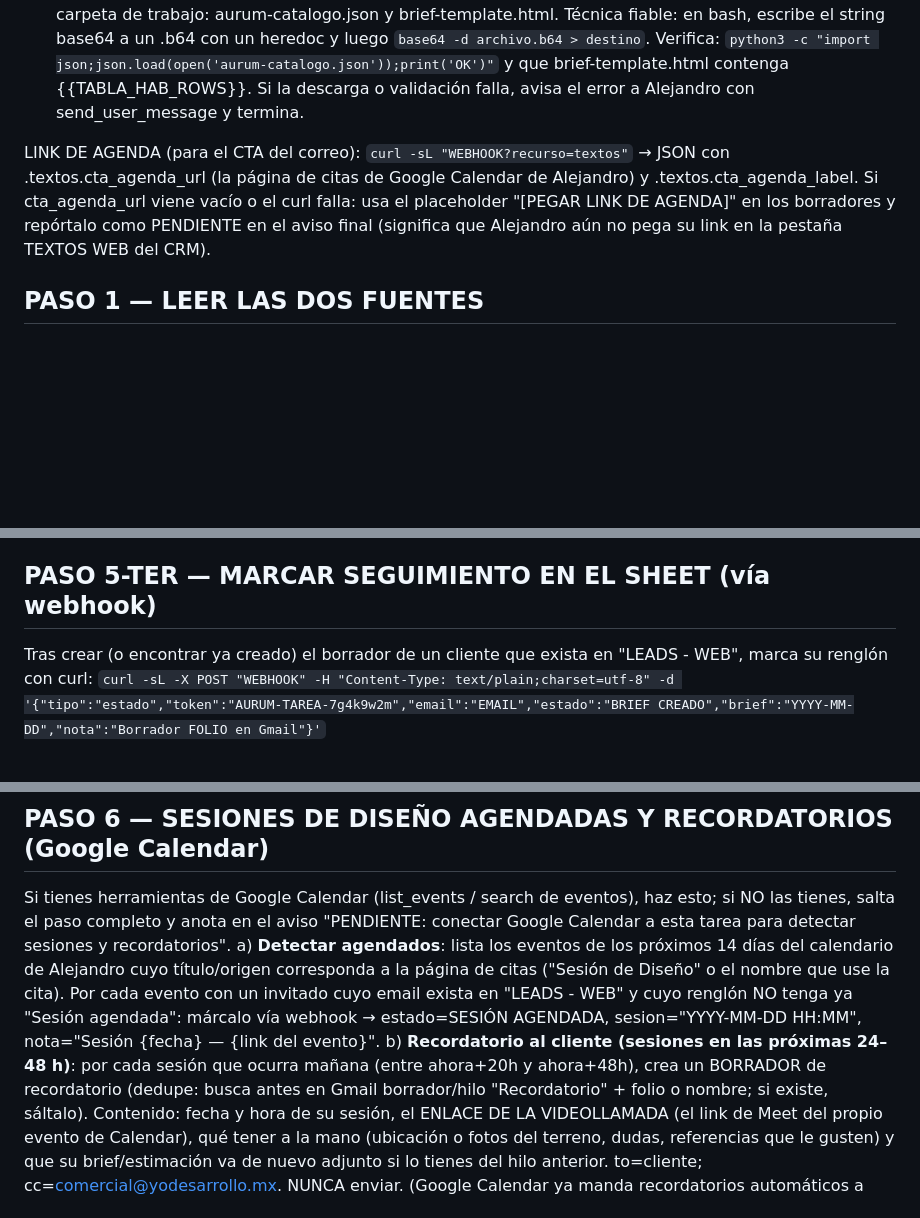
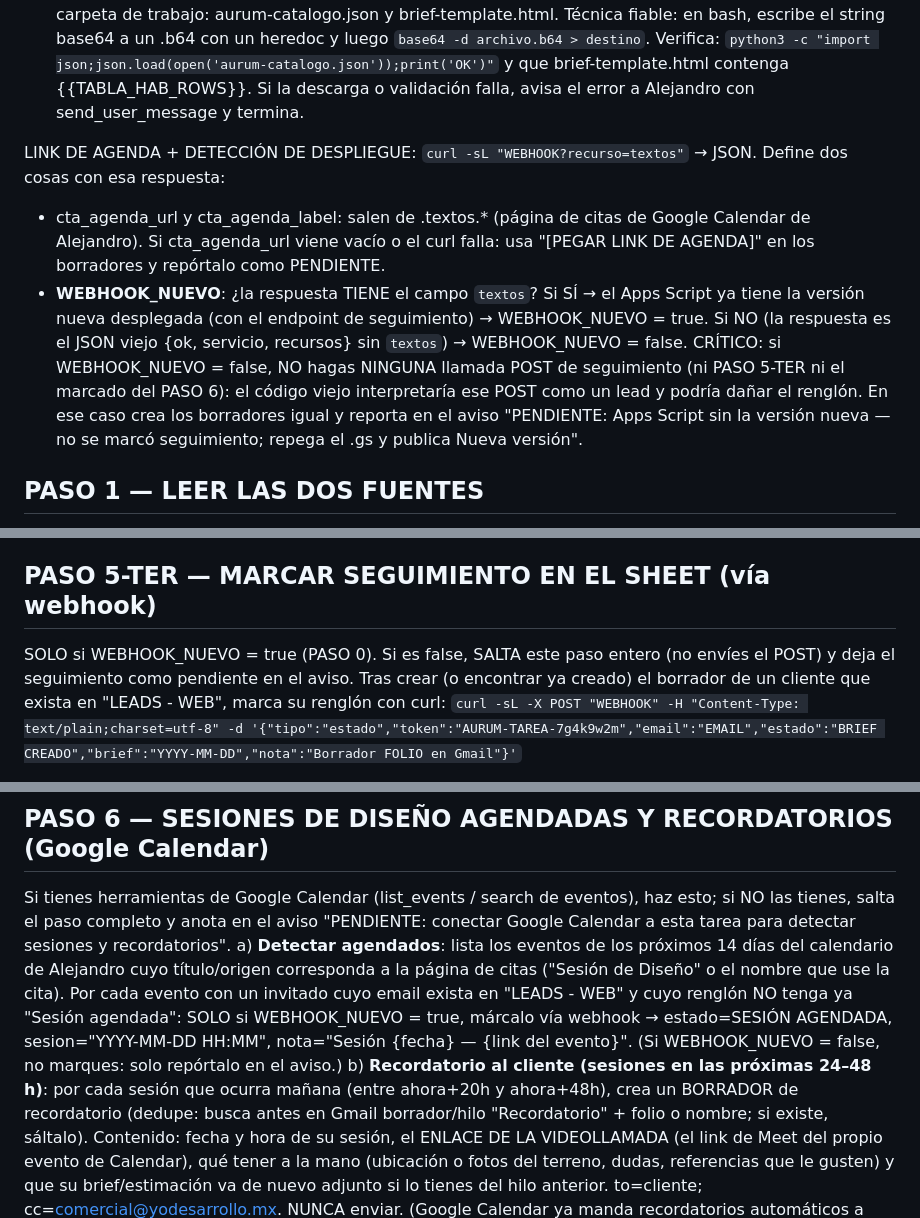
Before and after one commit to alexpueblag/aurum-experiencia, a Markdown page: docs/tarea-programada-qaa.md, 3 parts joined by grey strips. Rendered like a GitHub page; blank space fills up the shorter version.

Commit message:
Tarea v2: guard WEBHOOK_NUEVO — no marca seguimiento si el .gs viejo sigue desplegado (evita corromper renglones)
Co-Authored-By: Claude Opus 4.8 <noreply@anthropic.com>

```diff
--- a/docs/tarea-programada-qaa.md
+++ b/docs/tarea-programada-qaa.md
@@ -20,7 +20,9 @@ El catálogo y la plantilla NO están en la carpeta del skill; viven en Google D
 - Plantilla: download_file_content(fileId="1FzWWk-uJvypeSjqggdoZIy0OMowM3SWd", exportMimeType="text/plain") → es HTML en base64.
 Decodifica cada base64 y escribe los archivos a la carpeta de trabajo: aurum-catalogo.json y brief-template.html. Técnica fiable: en bash, escribe el string base64 a un .b64 con un heredoc y luego `base64 -d archivo.b64 > destino`. Verifica: `python3 -c "import json;json.load(open('aurum-catalogo.json'));print('OK')"` y que brief-template.html contenga {{TABLA_HAB_ROWS}}. Si la descarga o validación falla, avisa el error a Alejandro con send_user_message y termina.
 
-LINK DE AGENDA (para el CTA del correo): `curl -sL "WEBHOOK?recurso=textos"` → JSON con .textos.cta_agenda_url (la página de citas de Google Calendar de Alejandro) y .textos.cta_agenda_label. Si cta_agenda_url viene vacío o el curl falla: usa el placeholder "[PEGAR LINK DE AGENDA]" en los borradores y repórtalo como PENDIENTE en el aviso final (significa que Alejandro aún no pega su link en la pestaña TEXTOS WEB del CRM).
+LINK DE AGENDA + DETECCIÓN DE DESPLIEGUE: `curl -sL "WEBHOOK?recurso=textos"` → JSON. Define dos cosas con esa respuesta:
+- cta_agenda_url y cta_agenda_label: salen de .textos.* (página de citas de Google Calendar de Alejandro). Si cta_agenda_url viene vacío o el curl falla: usa "[PEGAR LINK DE AGENDA]" en los borradores y repórtalo como PENDIENTE.
+- **WEBHOOK_NUEVO**: ¿la respuesta TIENE el campo `textos`? Si SÍ → el Apps Script ya tiene la versión nueva desplegada (con el endpoint de seguimiento) → WEBHOOK_NUEVO = true. Si NO (la respuesta es el JSON viejo {ok, servicio, recursos} sin `textos`) → WEBHOOK_NUEVO = false. CRÍTICO: si WEBHOOK_NUEVO = false, NO hagas NINGUNA llamada POST de seguimiento (ni PASO 5-TER ni el marcado del PASO 6): el código viejo interpretaría ese POST como un lead y podría dañar el renglón. En ese caso crea los borradores igual y reporta en el aviso "PENDIENTE: Apps Script sin la versión nueva — no se marcó seguimiento; repega el .gs y publica Nueva versión".
 
 ## PASO 1 — LEER LAS DOS FUENTES
 a) **QAA (form viejo)**: download_file_content(fileId del CRM, exportMimeType="text/csv"). Decodifica el blob base64, UTF-8, parsea con csv. Col A=timestamp, B=nombre, D=email, E=proyecto, F=terreno m², H=personas, L=niveles, N=lujo, S=vehículos, X=cocina. NOTA: el export a CSV puede traer solo la primera hoja; si la hoja QAA no es la primera o el CSV no trae las columnas esperadas, usa como alternativa read_file_content del mismo fileId y parsea la sección de la hoja "FORM - QAA".
@@ -60,6 +62,7 @@ b) **COVER del correo** (3 bloques, ANTES del brief, mismo htmlBody):
 c) Subject del borrador: "{Folio} · Tu residencia {Proyecto o primer nombre} — programa de áreas y siguiente paso". to=Email del renglón; cc=comercial@yodesarrollo.mx. NUNCA enviar.
 
 ## PASO 5-TER — MARCAR SEGUIMIENTO EN EL SHEET (vía webhook)
+SOLO si WEBHOOK_NUEVO = true (PASO 0). Si es false, SALTA este paso entero (no envíes el POST) y deja el seguimiento como pendiente en el aviso.
 Tras crear (o encontrar ya creado) el borrador de un cliente que exista en "LEADS - WEB", marca su renglón con curl:
 `curl -sL -X POST "WEBHOOK" -H "Content-Type: text/plain;charset=utf-8" -d '{"tipo":"estado","token":"AURUM-TAREA-7g4k9w2m","email":"EMAIL","estado":"BRIEF CREADO","brief":"YYYY-MM-DD","nota":"Borrador FOLIO en Gmail"}'`
 - Para el cruce QAA: estado=QAA COMPLETO y campo qaa=YYYY-MM-DD.
@@ -68,7 +71,7 @@ Tras crear (o encontrar ya creado) el borrador de un cliente que exista en "LEAD
 
 ## PASO 6 — SESIONES DE DISEÑO AGENDADAS Y RECORDATORIOS (Google Calendar)
 Si tienes herramientas de Google Calendar (list_events / search de eventos), haz esto; si NO las tienes, salta el paso completo y anota en el aviso "PENDIENTE: conectar Google Calendar a esta tarea para detectar sesiones y recordatorios".
-a) **Detectar agendados**: lista los eventos de los próximos 14 días del calendario de Alejandro cuyo título/origen corresponda a la página de citas ("Sesión de Diseño" o el nombre que use la cita). Por cada evento con un invitado cuyo email exista en "LEADS - WEB" y cuyo renglón NO tenga ya "Sesión agendada": márcalo vía webhook → estado=SESIÓN AGENDADA, sesion="YYYY-MM-DD HH:MM", nota="Sesión {fecha} — {link del evento}".
+a) **Detectar agendados**: lista los eventos de los próximos 14 días del calendario de Alejandro cuyo título/origen corresponda a la página de citas ("Sesión de Diseño" o el nombre que use la cita). Por cada evento con un invitado cuyo email exista en "LEADS - WEB" y cuyo renglón NO tenga ya "Sesión agendada": SOLO si WEBHOOK_NUEVO = true, márcalo vía webhook → estado=SESIÓN AGENDADA, sesion="YYYY-MM-DD HH:MM", nota="Sesión {fecha} — {link del evento}". (Si WEBHOOK_NUEVO = false, no marques: solo repórtalo en el aviso.)
 b) **Recordatorio al cliente (sesiones en las próximas 24–48 h)**: por cada sesión que ocurra mañana (entre ahora+20h y ahora+48h), crea un BORRADOR de recordatorio (dedupe: busca antes en Gmail borrador/hilo "Recordatorio" + folio o nombre; si existe, sáltalo). Contenido: fecha y hora de su sesión, el ENLACE DE LA VIDEOLLAMADA (el link de Meet del propio evento de Calendar), qué tener a la mano (ubicación o fotos del terreno, dudas, referencias que le gusten) y que su brief/estimación va de nuevo adjunto si lo tienes del hilo anterior. to=cliente; cc=comercial@yodesarrollo.mx. NUNCA enviar. (Google Calendar ya manda recordatorios automáticos a ambas partes; este borrador es el toque personal de Aurum.)
 c) **Recordatorio interno**: las sesiones de las próximas 48 h SIEMPRE van en el aviso del PASO 7 (cliente, fecha/hora, link del evento, estado del brief) — ese es el recordatorio "para nosotros".
 
```
